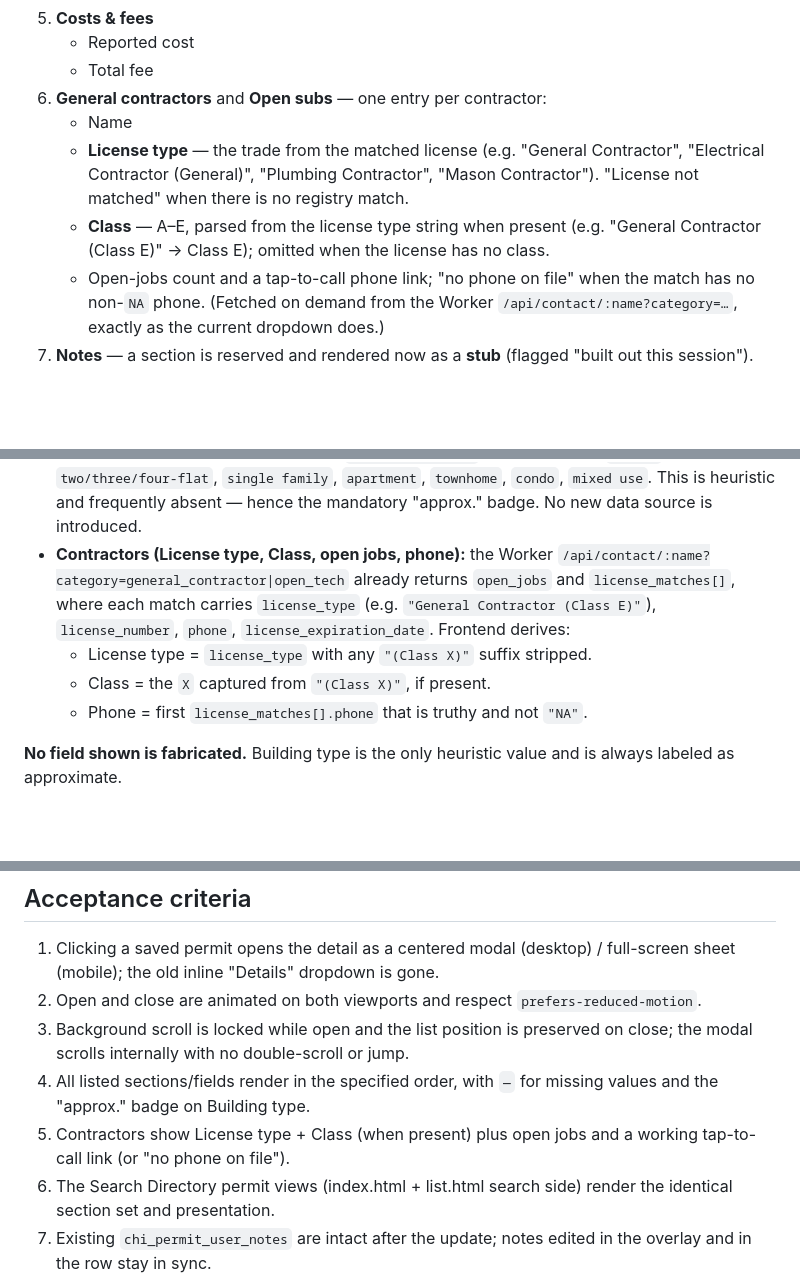
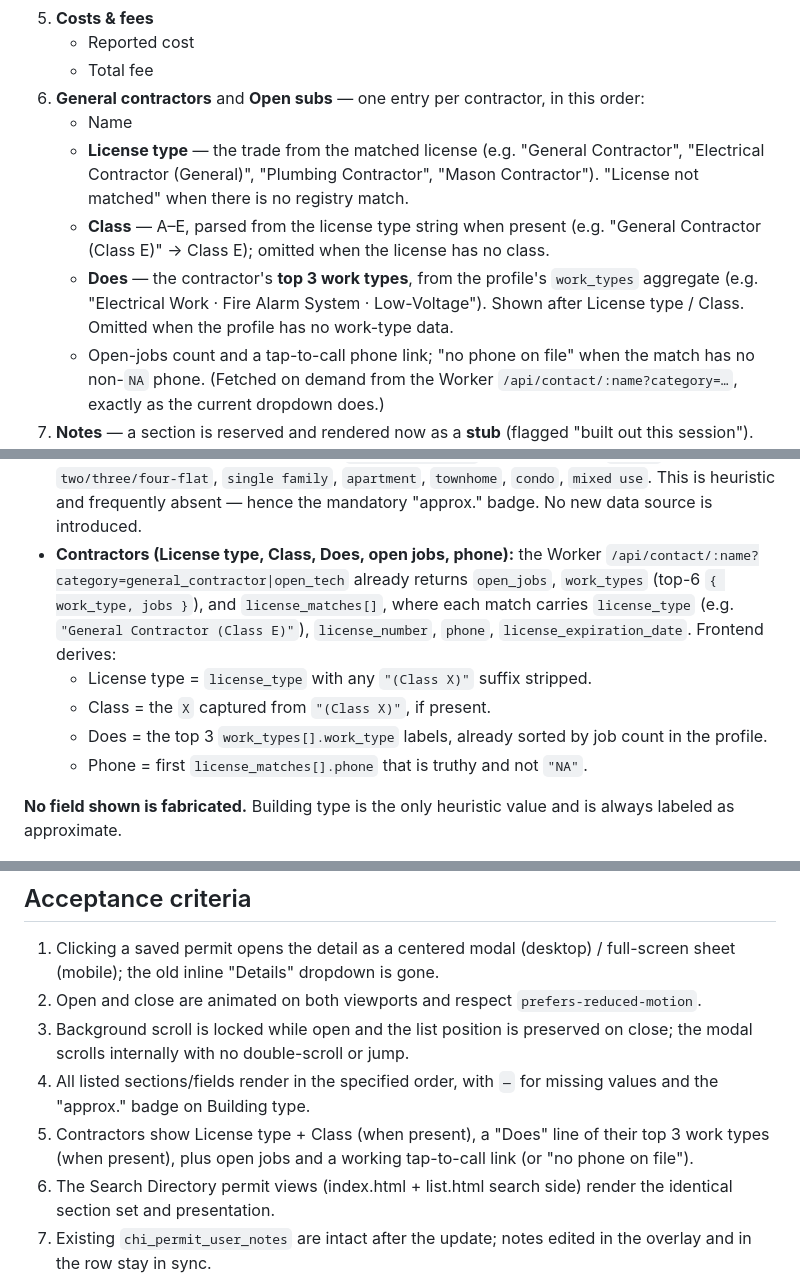
Before and after one commit to dkaruri/chicago-building-permits-search, a Markdown page: superpowers/specs/2026-07-22-permit-detail-screen-design.md, 3 parts joined by grey strips. GitHub-like rendering; blank space fills up the shorter version.

Commit message:
Spec: add contractor "Does" line (top 3 work types)
Keep License type + Class, then a "Does" line from the profile work_types
aggregate already returned by /api/contact. No new data source.

Co-Authored-By: Claude Opus 4.8 <noreply@anthropic.com>

```diff
--- a/superpowers/specs/2026-07-22-permit-detail-screen-design.md
+++ b/superpowers/specs/2026-07-22-permit-detail-screen-design.md
@@ -80,7 +80,8 @@ values render as an em-dash (`—`); empty contractor lists render "None listed"
 5. **Costs & fees**
    - Reported cost
    - Total fee
-6. **General contractors** and **Open subs** — one entry per contractor:
+6. **General contractors** and **Open subs** — one entry per contractor, in this
+   order:
    - Name
    - **License type** — the trade from the matched license (e.g. "General
      Contractor", "Electrical Contractor (General)", "Plumbing Contractor",
@@ -88,6 +89,10 @@ values render as an em-dash (`—`); empty contractor lists render "None listed"
    - **Class** — A–E, parsed from the license type string when present
      (e.g. "General Contractor (Class E)" → Class E); omitted when the license
      has no class.
+   - **Does** — the contractor's **top 3 work types**, from the profile's
+     `work_types` aggregate (e.g. "Electrical Work · Fire Alarm System ·
+     Low-Voltage"). Shown after License type / Class. Omitted when the profile
+     has no work-type data.
    - Open-jobs count and a tap-to-call phone link; "no phone on file" when the
      match has no non-`NA` phone. (Fetched on demand from the Worker
      `/api/contact/:name?category=…`, exactly as the current dropdown does.)
@@ -110,13 +115,16 @@ Verified against the live data sources on 2026-07-22:
   like `N-unit`, `two/three/four-flat`, `single family`, `apartment`,
   `townhome`, `condo`, `mixed use`. This is heuristic and frequently absent —
   hence the mandatory "approx." badge. No new data source is introduced.
-- **Contractors (License type, Class, open jobs, phone):** the Worker
+- **Contractors (License type, Class, Does, open jobs, phone):** the Worker
   `/api/contact/:name?category=general_contractor|open_tech` already returns
-  `open_jobs` and `license_matches[]`, where each match carries `license_type`
+  `open_jobs`, `work_types` (top-6 `{ work_type, jobs }`), and
+  `license_matches[]`, where each match carries `license_type`
   (e.g. `"General Contractor (Class E)"`), `license_number`, `phone`,
   `license_expiration_date`. Frontend derives:
   - License type = `license_type` with any `"(Class X)"` suffix stripped.
   - Class = the `X` captured from `"(Class X)"`, if present.
+  - Does = the top 3 `work_types[].work_type` labels, already sorted by job
+    count in the profile.
   - Phone = first `license_matches[].phone` that is truthy and not `"NA"`.
 
 **No field shown is fabricated.** Building type is the only heuristic value and
@@ -195,8 +203,9 @@ moved into the detail screen.
    close; the modal scrolls internally with no double-scroll or jump.
 4. All listed sections/fields render in the specified order, with `—` for
    missing values and the "approx." badge on Building type.
-5. Contractors show License type + Class (when present) plus open jobs and a
-   working tap-to-call link (or "no phone on file").
+5. Contractors show License type + Class (when present), a "Does" line of their
+   top 3 work types (when present), plus open jobs and a working tap-to-call
+   link (or "no phone on file").
 6. The Search Directory permit views (index.html + list.html search side) render
    the identical section set and presentation.
 7. Existing `chi_permit_user_notes` are intact after the update; notes edited in
```
